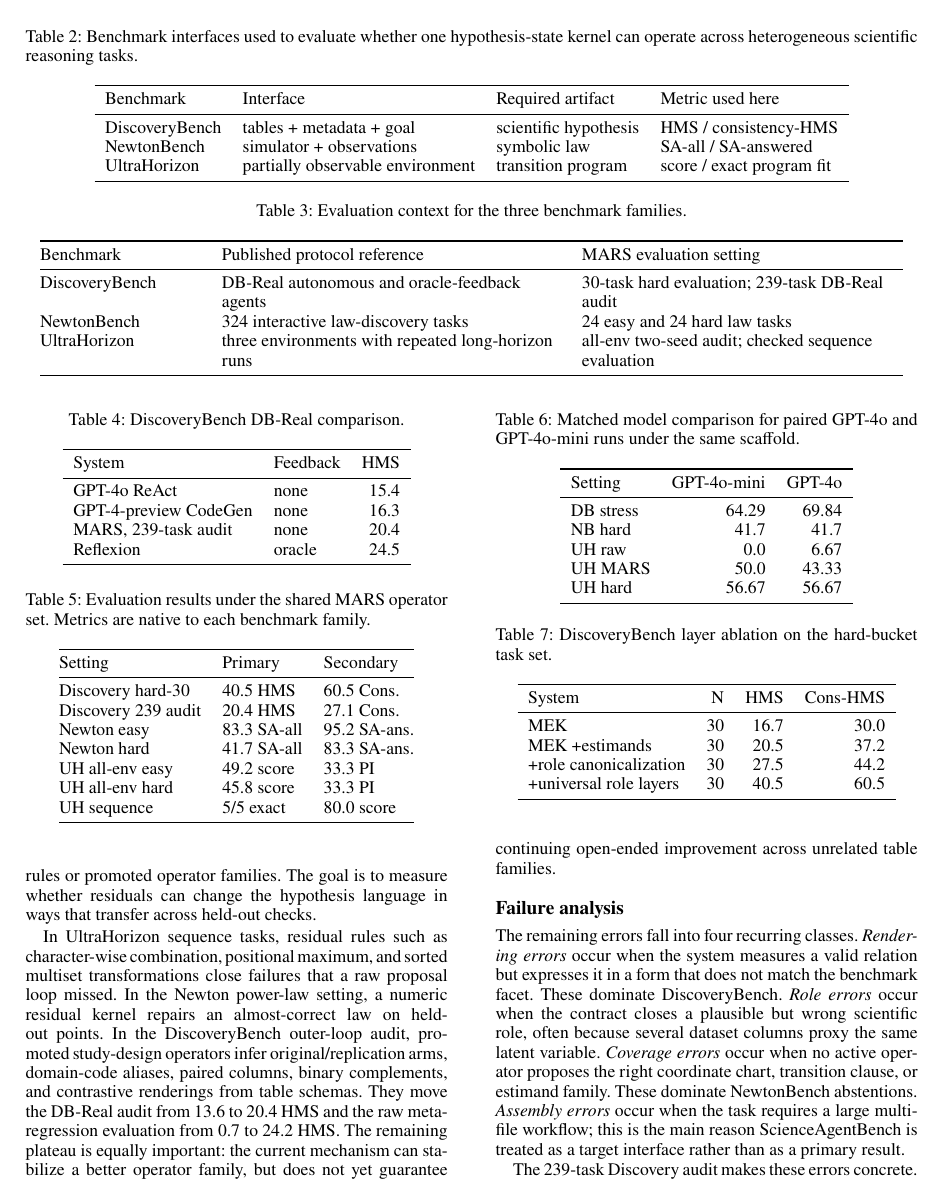
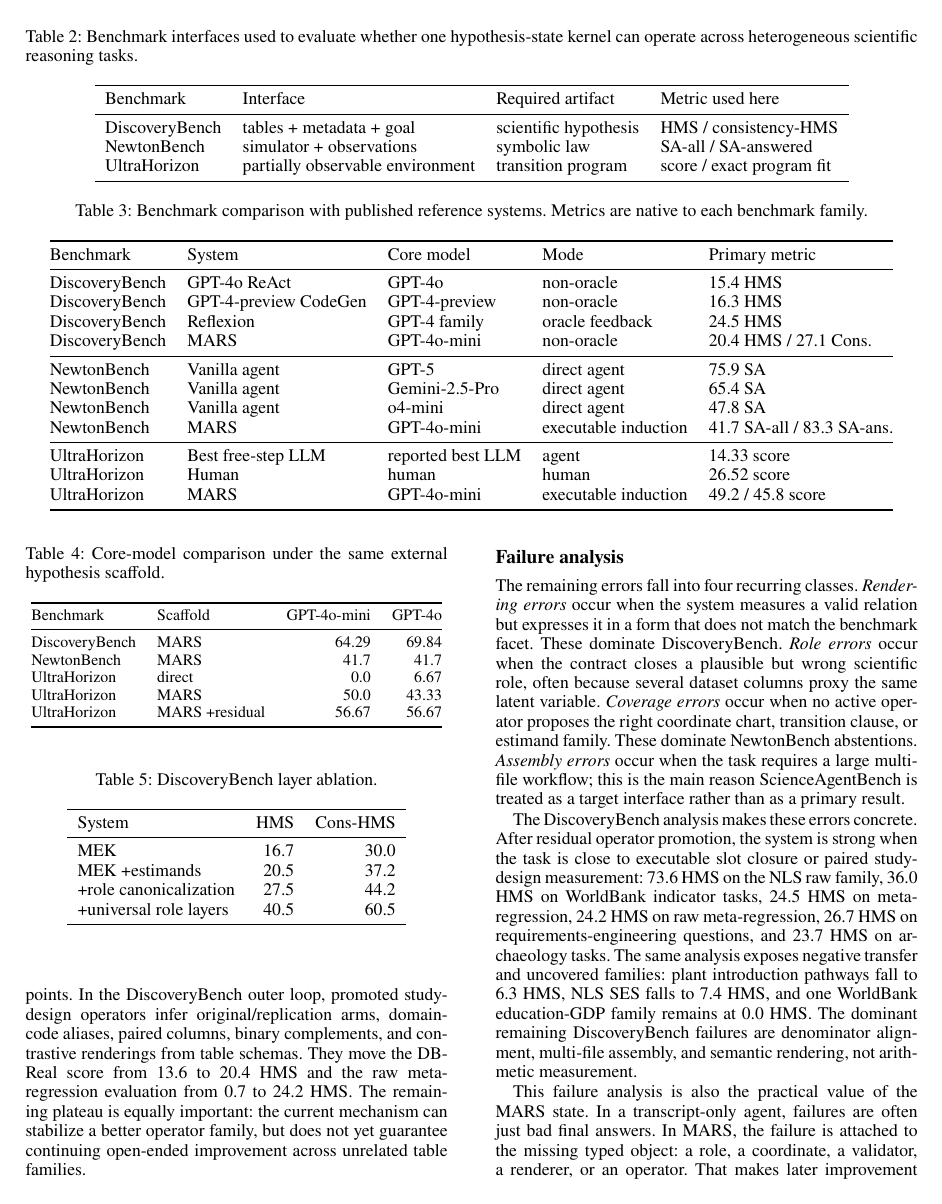
Before and after one commit to YaroslavPelekhov/Long_Horizon_Research, a LaTeX thesis (MARS_TYPED_EXECUTABLE_HYPOTHESIS_INDUCTION_AAAI2027.tex): page 6 of 8. Compiled offline with pdfLaTeX.

Commit message:
Formalize AAAI27 experiment tables

```diff
--- a/MARS_TYPED_EXECUTABLE_HYPOTHESIS_INDUCTION_AAAI2027.tex
+++ b/MARS_TYPED_EXECUTABLE_HYPOTHESIS_INDUCTION_AAAI2027.tex
@@ -577,16 +585,25 @@
 \begin{table*}[t]
 \centering
-\caption{Evaluation context for the three benchmark families.}
-\label{tab:baseline_context}
-\begin{tabular}{@{}>{\raggedright\arraybackslash}p{0.18\linewidth}
-                >{\raggedright\arraybackslash}p{0.38\linewidth}
-                >{\raggedright\arraybackslash}p{0.36\linewidth}@{}}
+\caption{Benchmark comparison with published reference systems. Metrics are
+native to each benchmark family.}
+\label{tab:official_comparison}
+\begin{tabular}{@{}lllll@{}}
 \toprule
-Benchmark & Published protocol reference & \mars evaluation setting \\
+Benchmark & System & Core model & Mode & Primary metric \\
 \midrule
-DiscoveryBench & DB-Real autonomous and oracle-feedback agents & 30-task hard evaluation; 239-task DB-Real audit \\
-NewtonBench & 324 interactive law-discovery tasks & 24 easy and 24 hard law tasks \\
-UltraHorizon & three environments with repeated long-horizon runs & all-env two-seed audit; checked sequence evaluation \\
+DiscoveryBench & GPT-4o ReAct & GPT-4o & non-oracle & 15.4 HMS \\
+DiscoveryBench & GPT-4-preview CodeGen & GPT-4-preview & non-oracle & 16.3 HMS \\
+DiscoveryBench & Reflexion & GPT-4 family & oracle feedback & 24.5 HMS \\
+DiscoveryBench & \mars & \gptmini & non-oracle & 20.4 HMS / 27.1 Cons. \\
+\midrule
+NewtonBench & Vanilla agent & GPT-5 & direct agent & 75.9 SA \\
+NewtonBench & Vanilla agent & Gemini-2.5-Pro & direct agent & 65.4 SA \\
+NewtonBench & Vanilla agent & o4-mini & direct agent & 47.8 SA \\
+NewtonBench & \mars & \gptmini & executable induction & 41.7 SA-all / 83.3 SA-ans. \\
+\midrule
+UltraHorizon & Best free-step LLM & reported best LLM & agent & 14.33 score \\
+UltraHorizon & Human & human & human & 26.52 score \\
+UltraHorizon & \mars & \gptmini & executable induction & 49.2 / 45.8 score \\
 \bottomrule
 \end{tabular}
 \end{table*}
@@ -603,36 +624,10 @@
 
 \begin{table}[t]
 \centering
-\caption{DiscoveryBench DB-Real comparison.}
-\label{tab:db_reference}
-\begin{tabular}{llr}
+\small
+\caption{Core-model comparison under the same external hypothesis scaffold.}
+\label{tab:model_comparison}
+\begin{tabular}{@{}llrr@{}}
 \toprule
-System & Feedback & HMS \\
+Benchmark & Scaffold & \gptmini & \gptfour \\
 \midrule
-GPT-4o ReAct & none & 15.4 \\
-GPT-4-preview CodeGen & none & 16.3 \\
-\mars, 239-task audit & none & 20.4 \\
-Reflexion & oracle & 24.5 \\
-\bottomrule
-\end{tabular}
-\end{table}
-
-\begin{table}[t]
-\centering
-\caption{Evaluation results under the shared \mars operator set. Metrics are
-native to each benchmark family.}
-\label{tab:main_results}
-\begin{tabular}{@{}lll@{}}
-\toprule
-Setting & Primary & Secondary \\
-\midrule
-Discovery hard-30 & 40.5 HMS & 60.5 Cons. \\
-Discovery 239 audit & 20.4 HMS & 27.1 Cons. \\
-Newton easy & 83.3 SA-all & 95.2 SA-ans. \\
-Newton hard & 41.7 SA-all & 83.3 SA-ans. \\
-UH all-env easy & 49.2 score & 33.3 PI \\
-UH all-env hard & 45.8 score & 33.3 PI \\
-UH sequence & 5/5 exact & 80.0 score \\
-\bottomrule
-\end{tabular}
-\end{table}
@@ -658,17 +634,8 @@
-\begin{table}[t]
-\centering
-\caption{Matched model comparison for paired \gptfour and \gptmini runs under
-the same scaffold.}
-\label{tab:model_comparison}
-\begin{tabular}{lrr}
-\toprule
-Setting & \gptmini & \gptfour \\
-\midrule
-DB stress & 64.29 & 69.84 \\
-NB hard & 41.7 & 41.7 \\
-UH raw & 0.0 & 6.67 \\
-UH \mars & 50.0 & 43.33 \\
-UH hard & 56.67 & 56.67 \\
+DiscoveryBench & \mars & 64.29 & 69.84 \\
+NewtonBench & \mars & 41.7 & 41.7 \\
+UltraHorizon & direct & 0.0 & 6.67 \\
+UltraHorizon & \mars & 50.0 & 43.33 \\
+UltraHorizon & \mars+residual & 56.67 & 56.67 \\
 \bottomrule
 \end{tabular}
 \end{table}
@@ -696,16 +663,16 @@
 
 \begin{table}[t]
 \centering
-\caption{DiscoveryBench layer ablation on the hard-bucket task set.}
+\caption{DiscoveryBench layer ablation.}
 \label{tab:discovery_ablation}
-\begin{tabular}{lrrr}
+\begin{tabular}{lrr}
 \toprule
-System & N & HMS & Cons-HMS \\
+System & HMS & Cons-HMS \\
 \midrule
-\mek & 30 & 16.7 & 30.0 \\
-\mek+estimands & 30 & 20.5 & 37.2 \\
-+role canonicalization & 30 & 27.5 & 44.2 \\
-+universal role layers & 30 & 40.5 & 60.5 \\
+\mek & 16.7 & 30.0 \\
+\mek+estimands & 20.5 & 37.2 \\
++role canonicalization & 27.5 & 44.2 \\
++universal role layers & 40.5 & 60.5 \\
 \bottomrule
 \end{tabular}
 \end{table}
@@ -769,10 +734,10 @@
 combination, positional maximum, and sorted multiset transformations close
 failures that a raw proposal loop missed. In the Newton power-law setting, a
 numeric residual kernel repairs an almost-correct law on held-out points. In
-the DiscoveryBench outer-loop audit, promoted study-design
+the DiscoveryBench outer loop, promoted study-design
 operators infer original/replication arms, domain-code aliases, paired columns,
 binary complements, and contrastive renderings from table schemas. They move the
-DB-Real audit from 13.6 to 20.4 HMS and the raw meta-regression evaluation from
+DB-Real score from 13.6 to 20.4 HMS and the raw meta-regression evaluation from
 0.7 to 24.2 HMS. The remaining plateau is equally important: the current
 mechanism can stabilize a better operator family, but does not yet guarantee
 continuing open-ended improvement across unrelated table families.
@@ -790,12 +755,12 @@
 large multi-file workflow; this is the main reason ScienceAgentBench is treated
 as a target interface rather than as a primary result.
 
-The 239-task Discovery audit makes these errors concrete. After residual
+The DiscoveryBench analysis makes these errors concrete. After residual
 operator promotion, the system is strong when the task is close to executable
 slot closure or paired study-design measurement: 73.6 HMS on the NLS raw family,
 36.0 HMS on WorldBank indicator tasks, 24.5 HMS on meta-regression, 24.2 HMS on
 raw meta-regression, 26.7 HMS on requirements-engineering questions, and
-23.7 HMS on archaeology tasks. The same audit exposes negative transfer and
+23.7 HMS on archaeology tasks. The same analysis exposes negative transfer and
 uncovered families: plant introduction pathways fall to 6.3 HMS, NLS SES falls
 to 7.4 HMS, and one WorldBank education-GDP family remains at 0.0 HMS. The
 dominant remaining DiscoveryBench failures are denominator alignment,
```
Also changed, not shown: MARS_TYPED_EXECUTABLE_HYPOTHESIS_INDUCTION_AAAI2027.pdf, MARS_TYPED_EXECUTABLE_HYPOTHESIS_INDUCTION_AAAI2027.tex (121 more changed lines).
